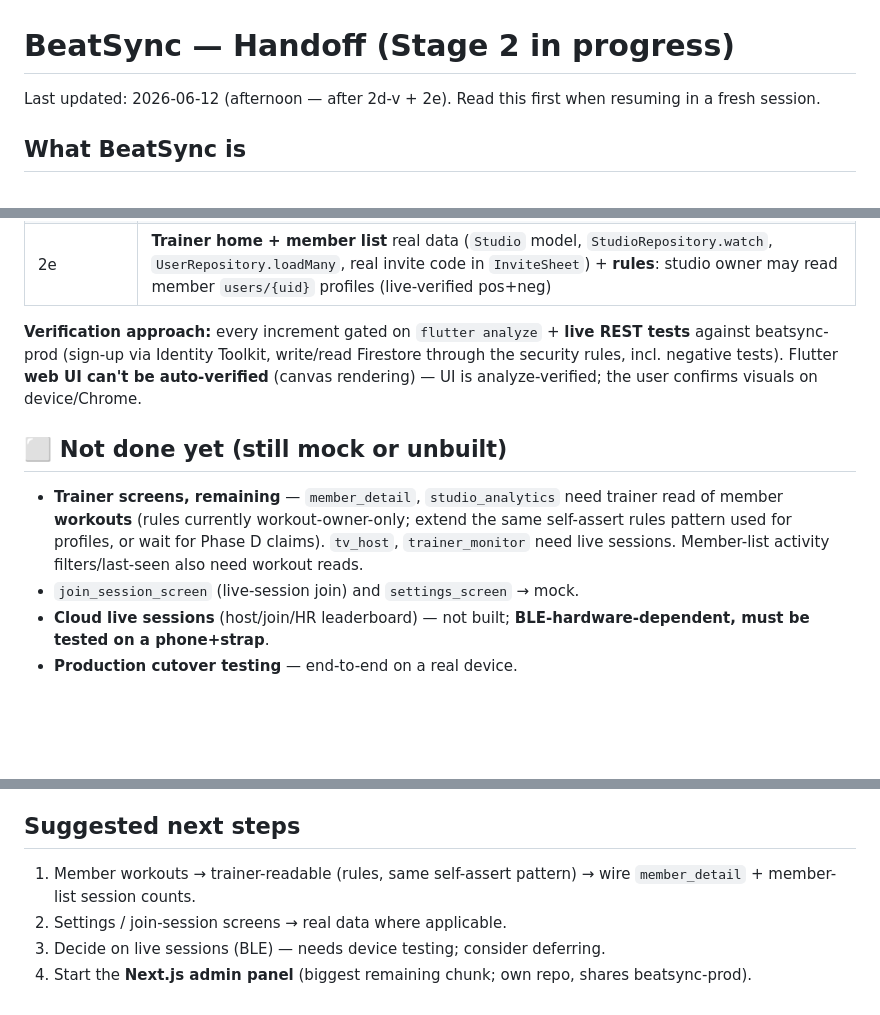
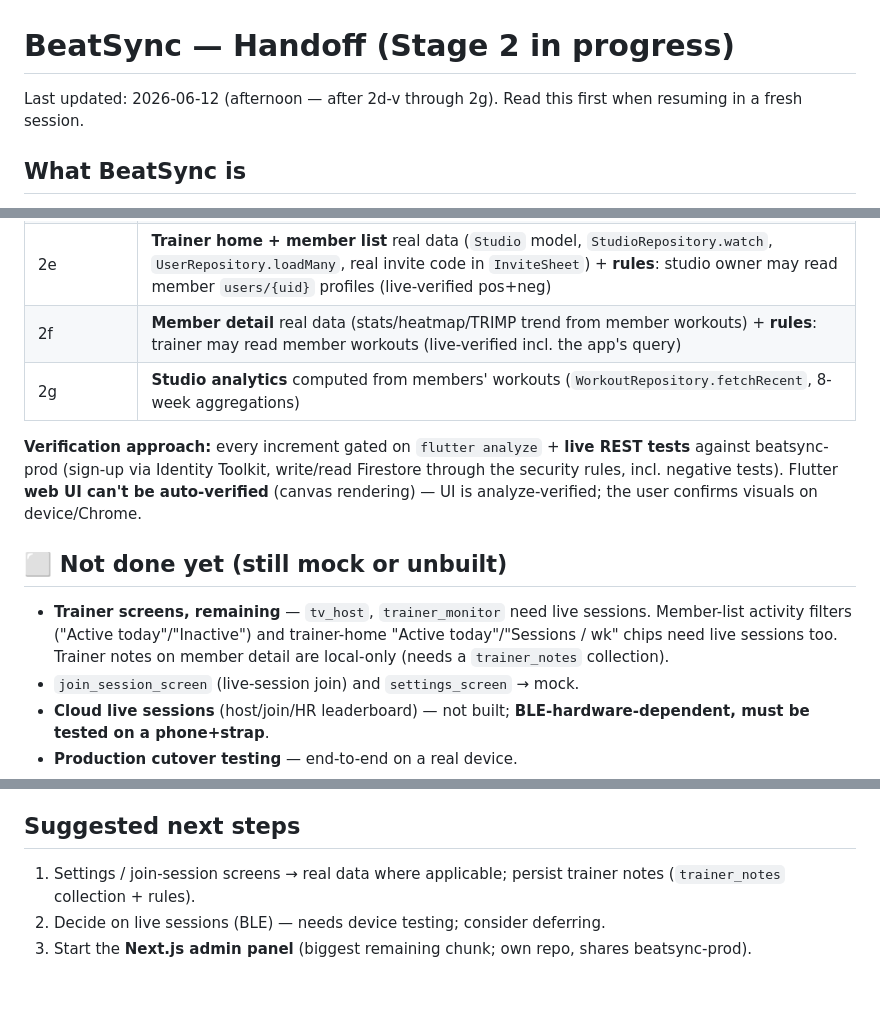
Before and after one commit to 2dollaB/PortfolioProjects, a Markdown page: HANDOFF.md, 3 parts joined by grey strips. Rendered like a GitHub page; blank space fills up the shorter version.

Commit message:
Update HANDOFF.md after 2f + 2g
Co-Authored-By: Claude Fable 5 <noreply@anthropic.com>

```diff
--- a/HANDOFF.md
+++ b/HANDOFF.md
@@ -1,6 +1,6 @@
 # BeatSync — Handoff (Stage 2 in progress)
 
-Last updated: 2026-06-12 (afternoon — after 2d-v + 2e). Read this first when resuming in a fresh session.
+Last updated: 2026-06-12 (afternoon — after 2d-v through 2g). Read this first when resuming in a fresh session.
 
 ## What BeatSync is
 Flutter app for real-time heart-rate monitoring during group fitness sessions in small studios. Cheaper alternative to MyZone/OrangeTheory. Solo dev project. Full plan: `IMPLEMENTATION_PLAN.md` (mobile app → Next.js admin panel → backend → deploy).
@@ -47,11 +47,13 @@ flutter run -d chrome --web-port 5599   # web works; Firebase works; BLE/HR is s
 | cutover | `prototypeMode = false` |
 | 2d-v | **Home screen** real data (hero last-session, "This week" stats, recent list); mock adapter shared via `MockData.recentSummaries()` |
 | 2e | **Trainer home + member list** real data (`Studio` model, `StudioRepository.watch`, `UserRepository.loadMany`, real invite code in `InviteSheet`) + **rules**: studio owner may read member `users/{uid}` profiles (live-verified pos+neg) |
+| 2f | **Member detail** real data (stats/heatmap/TRIMP trend from member workouts) + **rules**: trainer may read member workouts (live-verified incl. the app's query) |
+| 2g | **Studio analytics** computed from members' workouts (`WorkoutRepository.fetchRecent`, 8-week aggregations) |
 
 **Verification approach:** every increment gated on `flutter analyze` + **live REST tests** against beatsync-prod (sign-up via Identity Toolkit, write/read Firestore through the security rules, incl. negative tests). Flutter **web UI can't be auto-verified** (canvas rendering) — UI is analyze-verified; the user confirms visuals on device/Chrome.
 
 ## ⬜ Not done yet (still mock or unbuilt)
-- **Trainer screens, remaining** — `member_detail`, `studio_analytics` need trainer read of member **workouts** (rules currently workout-owner-only; extend the same self-assert rules pattern used for profiles, or wait for Phase D claims). `tv_host`, `trainer_monitor` need live sessions. Member-list activity filters/last-seen also need workout reads.
+- **Trainer screens, remaining** — `tv_host`, `trainer_monitor` need live sessions. Member-list activity filters ("Active today"/"Inactive") and trainer-home "Active today"/"Sessions / wk" chips need live sessions too. Trainer notes on member detail are local-only (needs a `trainer_notes` collection).
 - `join_session_screen` (live-session join) and `settings_screen` → mock.
 - **Cloud live sessions** (host/join/HR leaderboard) — not built; **BLE-hardware-dependent, must be tested on a phone+strap**.
 - **Production cutover testing** — end-to-end on a real device.
@@ -75,7 +77,6 @@ The Firebase CLI refresh token lives at `C:\Users\tinmi\.config\configstore\fire
 - **Skills active:** superpowers (14 skills in `~/.claude/skills/` — installed manually since `/plugin` is unavailable in this environment; loads on session start) + Karpathy guidelines (`~/.claude/CLAUDE.md`). Follow brainstorm → design → implement → verify.
 
 ## Suggested next steps
-1. Member workouts → trainer-readable (rules, same self-assert pattern) → wire `member_detail` + member-list session counts.
-2. Settings / join-session screens → real data where applicable.
-3. Decide on live sessions (BLE) — needs device testing; consider deferring.
-4. Start the **Next.js admin panel** (biggest remaining chunk; own repo, shares beatsync-prod).
+1. Settings / join-session screens → real data where applicable; persist trainer notes (`trainer_notes` collection + rules).
+2. Decide on live sessions (BLE) — needs device testing; consider deferring.
+3. Start the **Next.js admin panel** (biggest remaining chunk; own repo, shares beatsync-prod).
```
Also changed, not shown: other parts of HANDOFF.md (+1 -1 lines).
